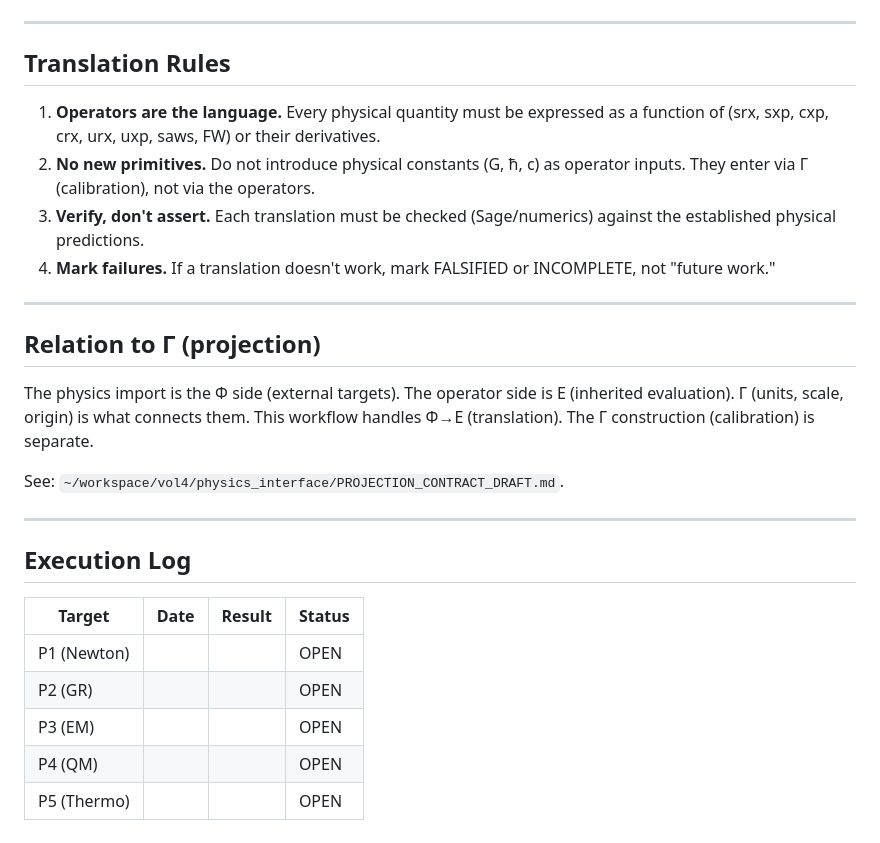
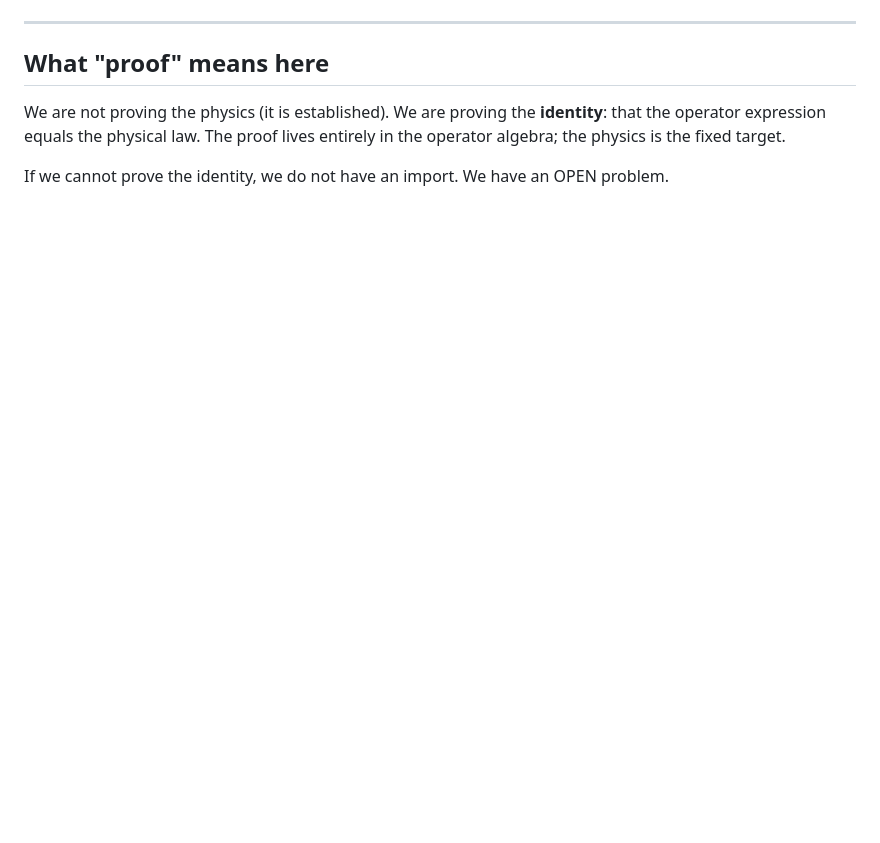
Before and after one commit to kitcosby/geometry-first, a Markdown page: docs/PHYSICS_IMPORT_WORKFLOW.md, the part around one of its changes. Drawn GitHub-style; blank space fills up the shorter version.

```diff
--- a/docs/PHYSICS_IMPORT_WORKFLOW.md
+++ b/docs/PHYSICS_IMPORT_WORKFLOW.md
@@ -48,29 +61,8 @@
 
 ---
 
-## Translation Rules
+## What "proof" means here
 
-1. **Operators are the language.** Every physical quantity must be expressed as a function of (srx, sxp, cxp, crx, urx, uxp, saws, FW) or their derivatives.
-2. **No new primitives.** Do not introduce physical constants (G, ħ, c) as operator inputs. They enter via Γ (calibration), not via the operators.
-3. **Verify, don't assert.** Each translation must be checked (Sage/numerics) against the established physical predictions.
-4. **Mark failures.** If a translation doesn't work, mark FALSIFIED or INCOMPLETE, not "future work."
+We are not proving the physics (it is established). We are proving the **identity**: that the operator expression equals the physical law. The proof lives entirely in the operator algebra; the physics is the fixed target.
 
----
-
-## Relation to Γ (projection)
-
-The physics import is the Φ side (external targets). The operator side is E (inherited evaluation). Γ (units, scale, origin) is what connects them. This workflow handles Φ→E (translation). The Γ construction (calibration) is separate.
-
-See: `~/workspace/vol4/physics_interface/PROJECTION_CONTRACT_DRAFT.md`.
-
----
-
-## Execution Log
-
-| Target | Date | Result | Status |
-|--------|------|--------|--------|
-| P1 (Newton) | | | OPEN |
-| P2 (GR) | | | OPEN |
-| P3 (EM) | | | OPEN |
-| P4 (QM) | | | OPEN |
-| P5 (Thermo) | | | OPEN |
+If we cannot prove the identity, we do not have an import. We have an OPEN problem.
```
Also changed, not shown: other parts of docs/PHYSICS_IMPORT_WORKFLOW.md (+47 -34 lines).
